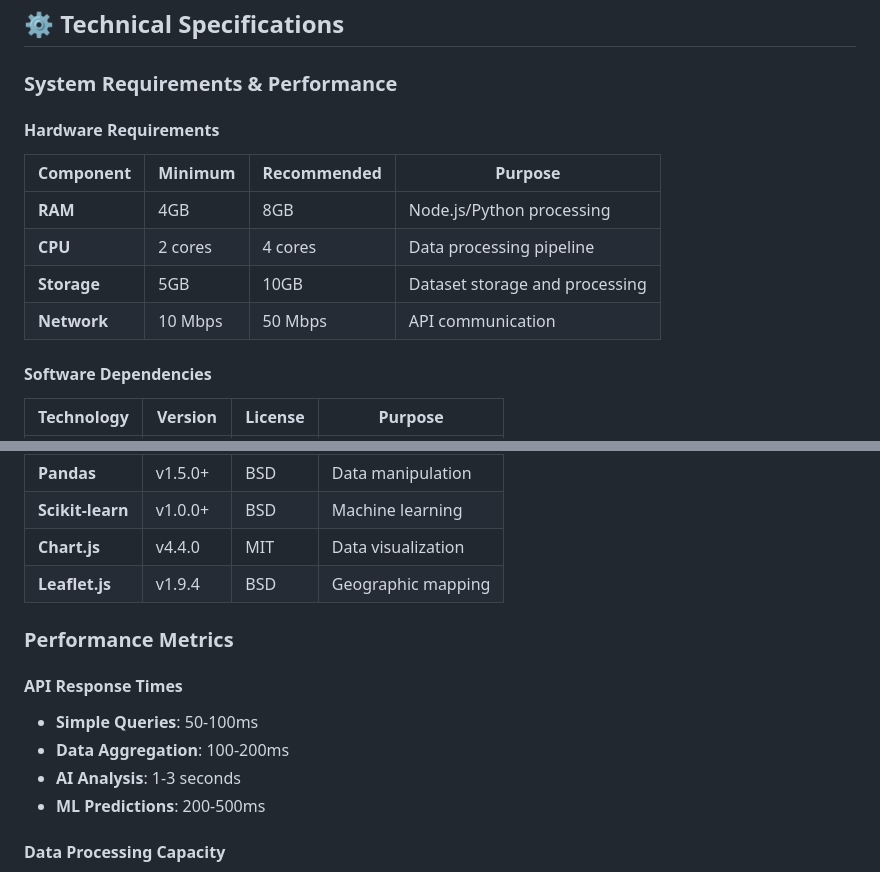
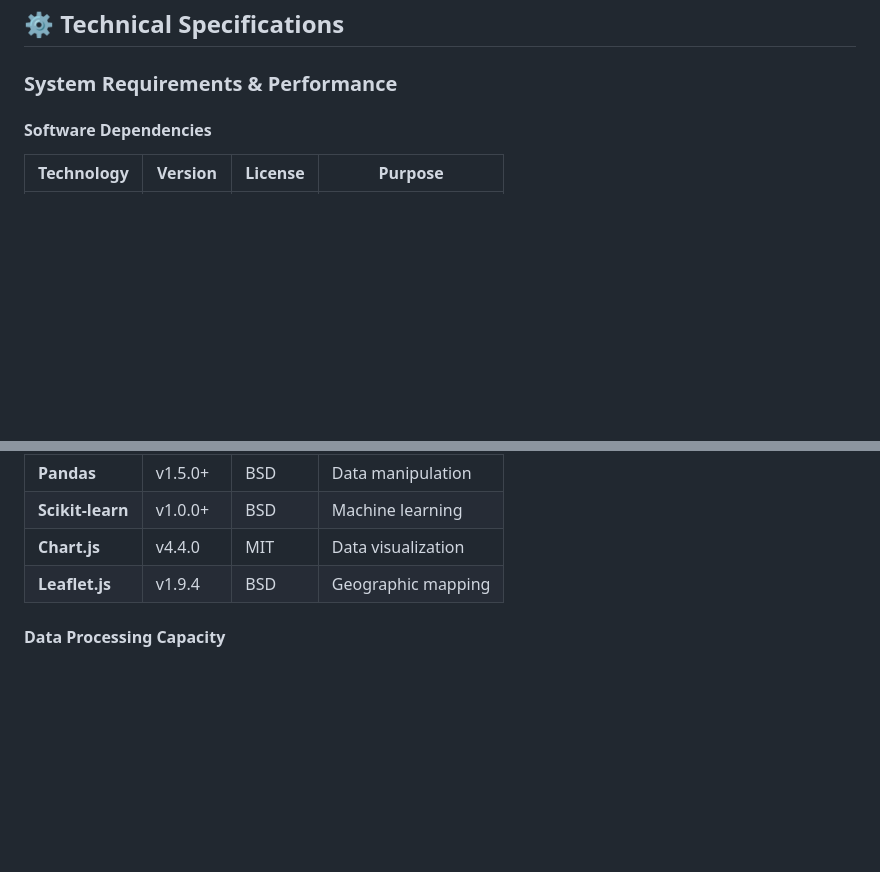
Before and after one commit to Lambert-01/rwanda-export-analysis-, a Markdown page: README.md, 2 parts joined by grey strips. Drawn GitHub-style; blank space fills up the shorter version.

```diff
--- a/README.md
+++ b/README.md
@@ -271,13 +271,7 @@ import_model = XGBRegressor(
 
 ### System Requirements & Performance
 
-#### Hardware Requirements
-| Component | Minimum | Recommended | Purpose |
-|-----------|---------|-------------|---------|
-| **RAM** | 4GB | 8GB | Node.js/Python processing |
-| **CPU** | 2 cores | 4 cores | Data processing pipeline |
-| **Storage** | 5GB | 10GB | Dataset storage and processing |
-| **Network** | 10 Mbps | 50 Mbps | API communication |
+
 
 #### Software Dependencies
 | Technology | Version | License | Purpose |
@@ -291,13 +285,7 @@ import_model = XGBRegressor(
 | **Chart.js** | v4.4.0 | MIT | Data visualization |
 | **Leaflet.js** | v1.9.4 | BSD | Geographic mapping |
 
-### Performance Metrics
 
-#### API Response Times
-- **Simple Queries**: 50-100ms
-- **Data Aggregation**: 100-200ms
-- **AI Analysis**: 1-3 seconds
-- **ML Predictions**: 200-500ms
 
 #### Data Processing Capacity
 - **Excel Processing**: 11 sheets simultaneously
```
